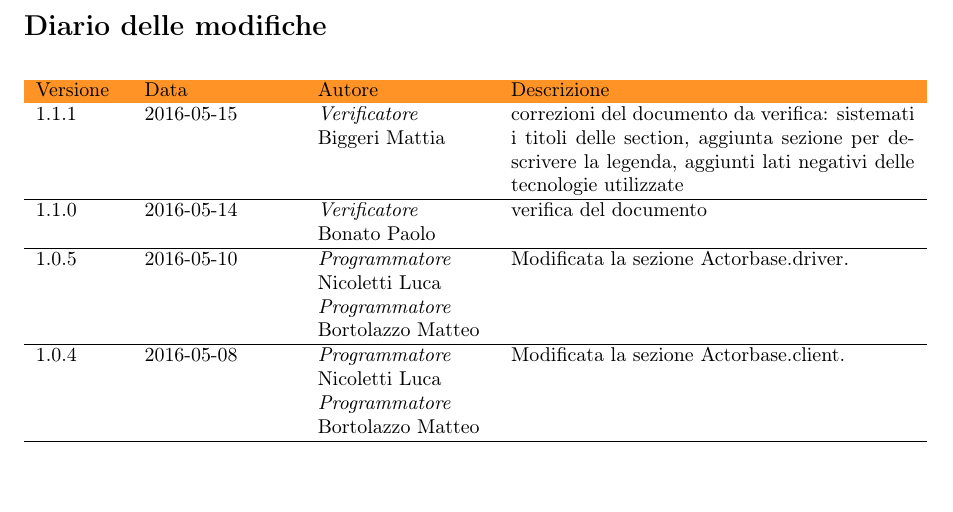
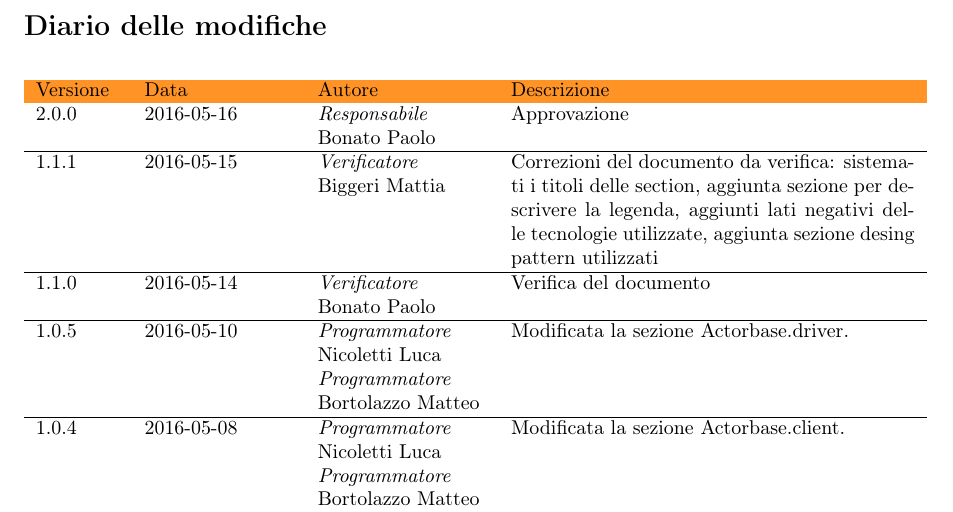
Before and after one commit to SweeneyThreads/ActorbaseDoc, a LaTeX document (LaTeX/Specifica tecnica.tex, which reads LaTeX/Tabelle/tabelle_diario_modifiche/tabella_specifica.tex): part of page 11 of 84, cut so that both start at the same text, the shorter picture padded with empty space. Compiled offline with pdfLaTeX.

Commit message:
Approvazione specifica tecnica

```diff
--- a/LaTeX/Tabelle/tabelle_diario_modifiche/tabella_specifica.tex
+++ b/LaTeX/Tabelle/tabelle_diario_modifiche/tabella_specifica.tex
@@ -1,9 +1,11 @@
 \begin{longtable}{s f m X}
 				\rowcolor{orange!85} Versione & Data & Autore & Descrizione \\
                 \endhead
-				1.1.1 & 2016-05-15 & \emph{Verificatore} \newline Biggeri Mattia & correzioni del documento da verifica: sistemati i titoli delle section, aggiunta sezione per descrivere la legenda, aggiunti lati negativi delle tecnologie utilizzate \\
+				2.0.0 & 2016-05-16 & \emph{Responsabile} \newline Bonato Paolo & Approvazione \\
 				\hline
-				1.1.0 & 2016-05-14 & \emph{Verificatore} \newline Bonato Paolo & verifica del documento \\
+				1.1.1 & 2016-05-15 & \emph{Verificatore} \newline Biggeri Mattia & Correzioni del documento da verifica: sistemati i titoli delle section, aggiunta sezione per descrivere la legenda, aggiunti lati negativi delle tecnologie utilizzate, aggiunta sezione desing pattern utilizzati \\
+				\hline
+				1.1.0 & 2016-05-14 & \emph{Verificatore} \newline Bonato Paolo & Verifica del documento \\
 				\hline
 				1.0.5 & 2016-05-10 & \emph{Programmatore} \newline Nicoletti Luca \newline \emph{Programmatore} Bortolazzo Matteo & Modificata la sezione Actorbase.driver. \\
 				\hline
```
Also changed, not shown: Documenti/Esterni/Specifica tecnica v2.0.0.pdf.
